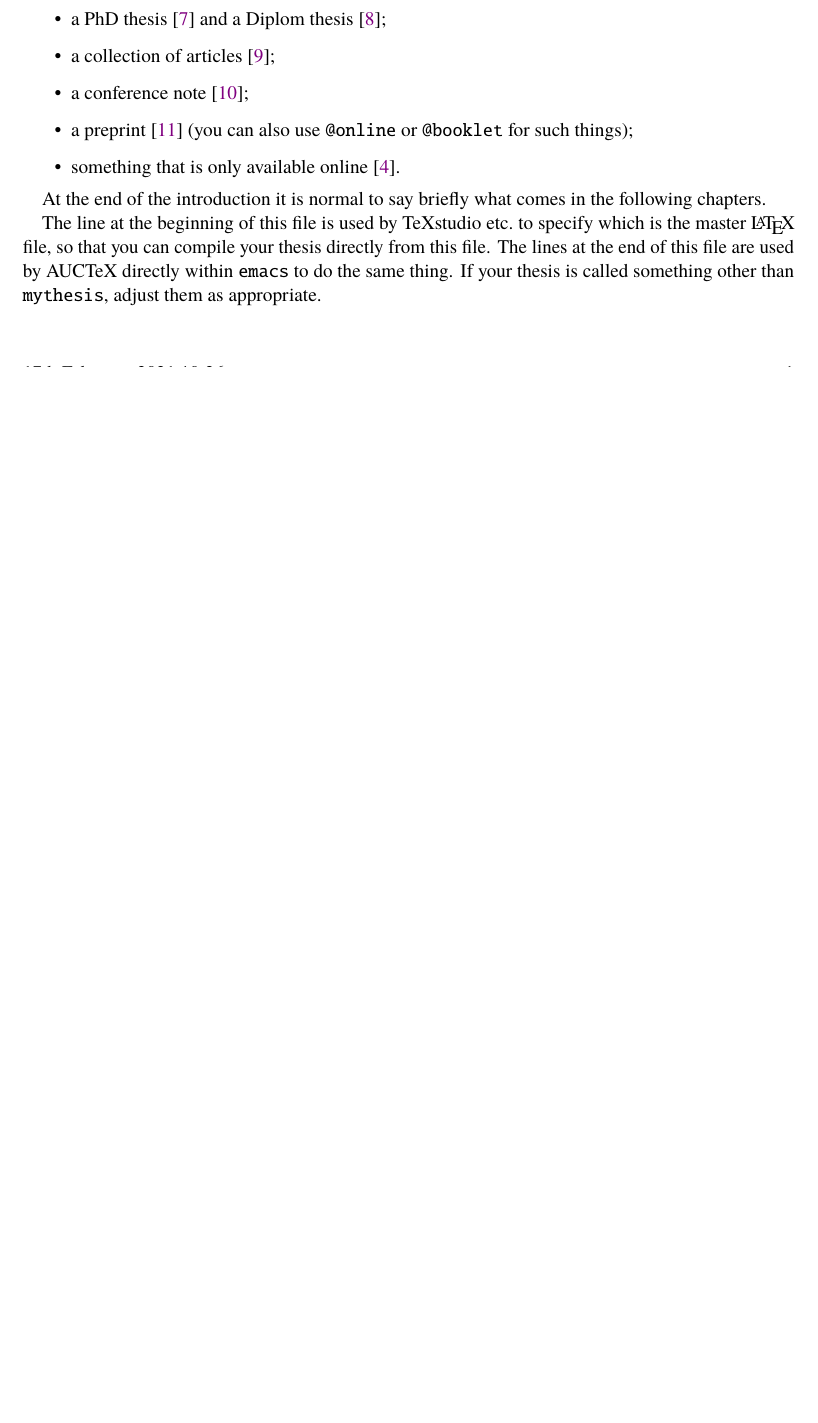
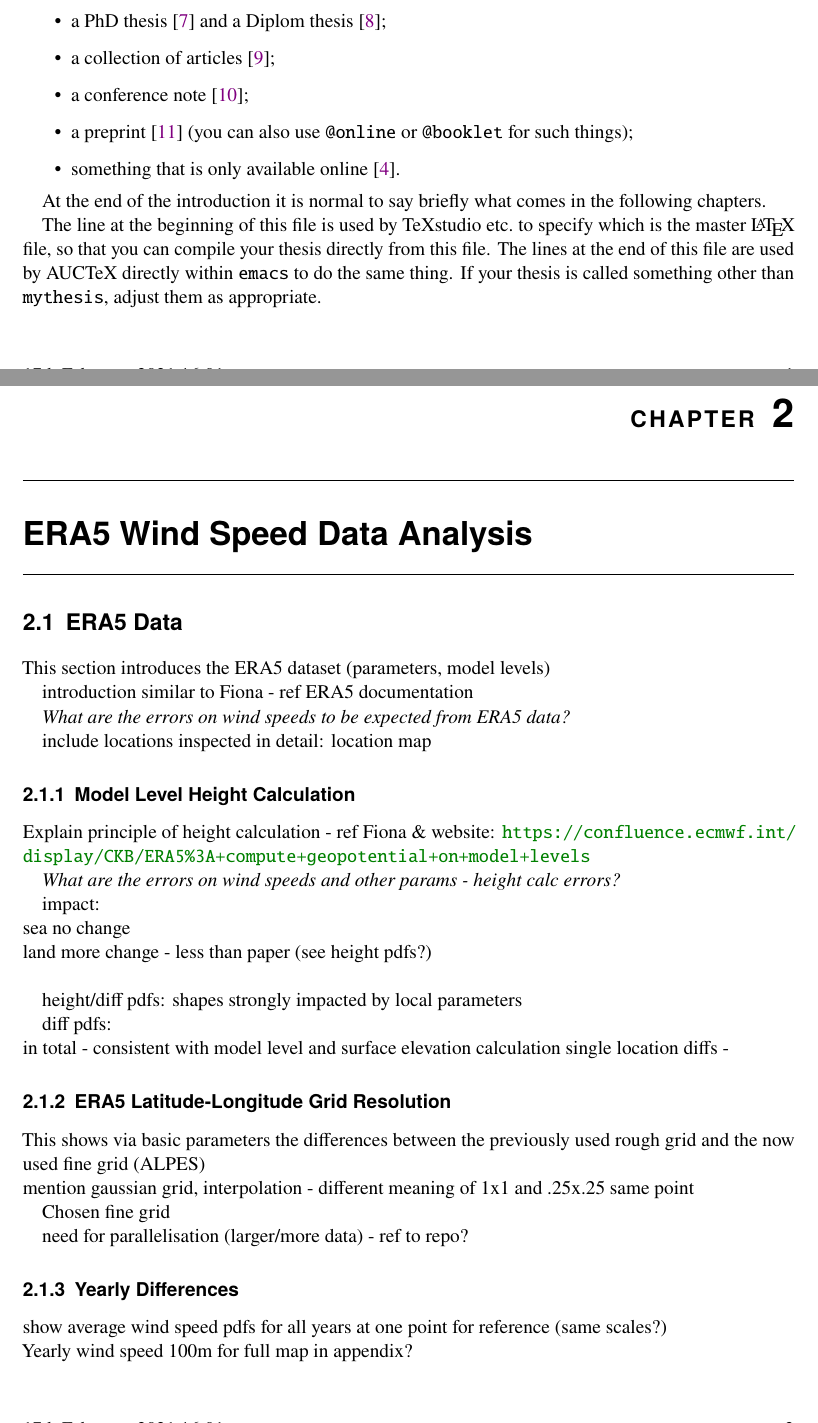
Before and after one commit to lthUniBonn/master_thesis, a LaTeX thesis (mythesis.tex, which reads era5_wind_speed_data_analysis.tex): part of page 7 of 15 before the commit and two parts of pages 7 and 9 of 19 after it, the two joined at a grey line, cut so that both start at the same text, the shorter picture padded with empty space. The pictures show the PDF file mythesis.pdf that the author committed with the source.

Commit message:
first ERA5 wind data notes

```diff
--- /dev/null
+++ b/era5_wind_speed_data_analysis.tex
@@ -0,0 +1,41 @@
+% !TEX root = mythesis.tex
+
+%==============================================================================
+\chapter{ERA5 Wind Speed Data Analysis}
+\label{sec:era5-data}
+%==============================================================================
+\section{ERA5 Data}
+This section introduces the ERA5 dataset (parameters, model levels)
+
+introduction similar to Fiona - ref ERA5 documentation
+
+\textit{What are the errors on wind speeds to be expected from ERA5 data?}
+
+include locations inspected in detail: location map
+
+\subsection{Model Level Height Calculation}
+Explain principle of height calculation - ref Fiona \& website:  \url{https://confluence.ecmwf.int/display/CKB/ERA5%3A+compute+geopotential+on+model+levels}
+
+\textit{What are the errors on wind speeds and other params - height calc errors?}
+
+impact:\\
+sea no change\\
+land more change - less than paper (see height pdfs?)\\
+
+height/diff pdfs: shapes strongly impacted by local parameters
+
+diff pdfs:\\
+in total - consistent with model level and surface elevation calculation
+single location diffs -
+
+\subsection{ERA5 Latitude-Longitude Grid Resolution}
+This shows via basic parameters the differences between the previously used rough grid and the now used fine grid (ALPES)\\
+mention gaussian grid, interpolation - different meaning of 1x1 and .25x.25 same point
+
+Chosen fine grid
+
+need for parallelisation (larger/more data) - ref to repo?
+
+\subsection{Yearly Differences}
+show average wind speed pdfs for all years at one point for reference (same scales?)\\
+Yearly wind speed 100m for full map in appendix?
@@ -0,0 +51 @@
+\begin{itemize}
```
Also changed, not shown: mythesis.tex (+17 -11 lines), wind_profile_clustering.tex (added, +7 -0 lines), mythesis.pdf, era5_wind_speed_data_analysis.tex (16 more changed lines), 2 other files.
